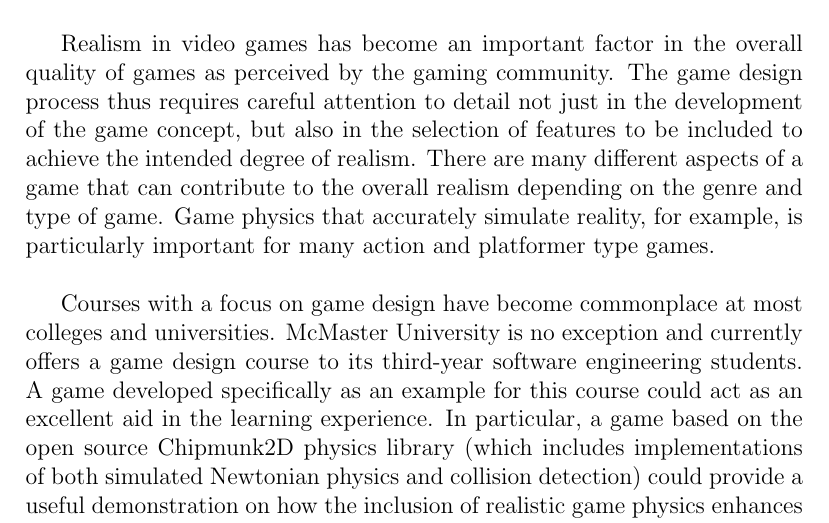
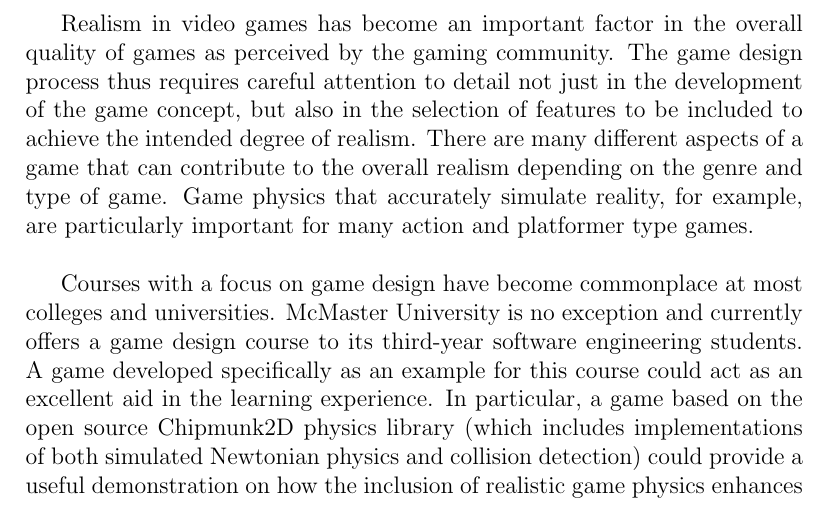
Before and after one commit to palmerst/CS-4ZP6, a LaTeX document (Problem Statement/Problem Statement.tex): part of page 2 of 2, cut so that both start at the same text. Compiled offline with pdfLaTeX.

Commit message:
Problem Statement Final Version
Made very minor change  (grammatical)

```diff
--- a/Problem Statement/Draft/v1.0/Problem Statement v1.0.tex
+++ b/Problem Statement/Problem Statement.tex
@@ -28,7 +28,7 @@
 \Large \bf Problem Statement
 \end{center}
 
-Realism in video games has become an important factor in the overall quality of games as perceived by the gaming community.  The game design process thus requires careful attention to detail not just in the development of the game concept, but also in the selection of features to be included to achieve the intended degree of realism.  There are many different aspects of a game that can contribute to the overall realism depending on the genre and type of game.  Game physics that accurately simulate reality, for example, is particularly important for many action and platformer type games.\\
+Realism in video games has become an important factor in the overall quality of games as perceived by the gaming community.  The game design process thus requires careful attention to detail not just in the development of the game concept, but also in the selection of features to be included to achieve the intended degree of realism.  There are many different aspects of a game that can contribute to the overall realism depending on the genre and type of game.  Game physics that accurately simulate reality, for example, are particularly important for many action and platformer type games.\\
 
 Courses with a focus on game design have become commonplace at most colleges and universities.  McMaster University is no exception and currently offers a game design course to its third-year software engineering students.  A game developed specifically as an example for this course could act as an excellent aid in the learning experience.  In particular, a game based on the open source Chipmunk2D physics library (which includes implementations of both simulated Newtonian physics and collision detection) could provide a useful demonstration on how the inclusion of realistic game physics enhances the gaming experience.\\
 
```
Also changed, not shown: Problem Statement/Draft/v1.0/Problem Statement v1.0.pdf (deleted), Problem Statement/Problem Statement.pdf (added).
